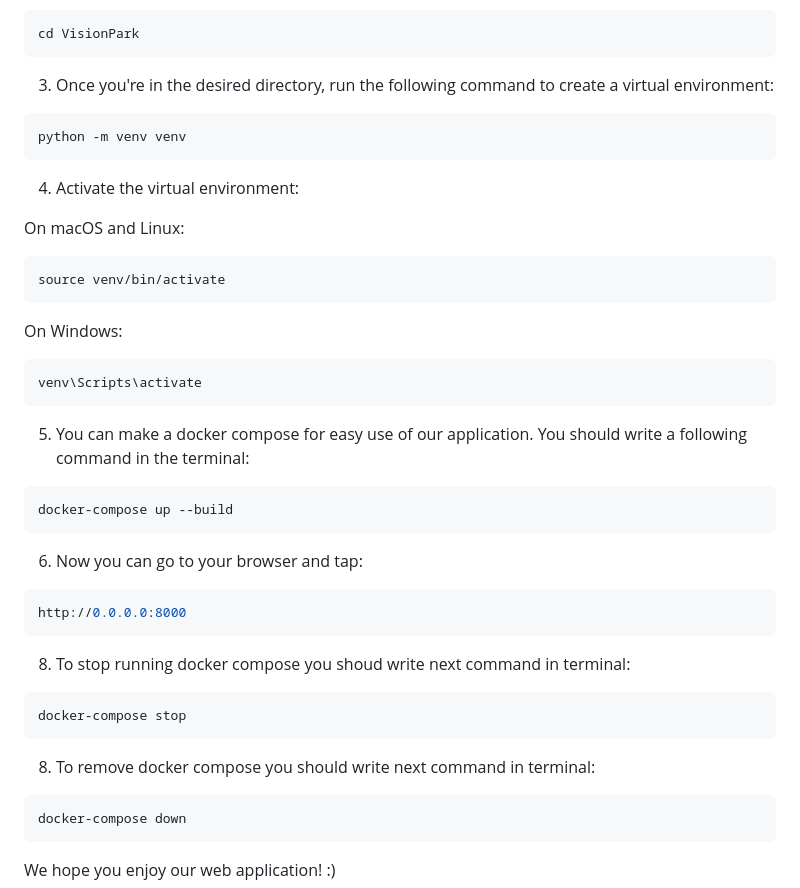
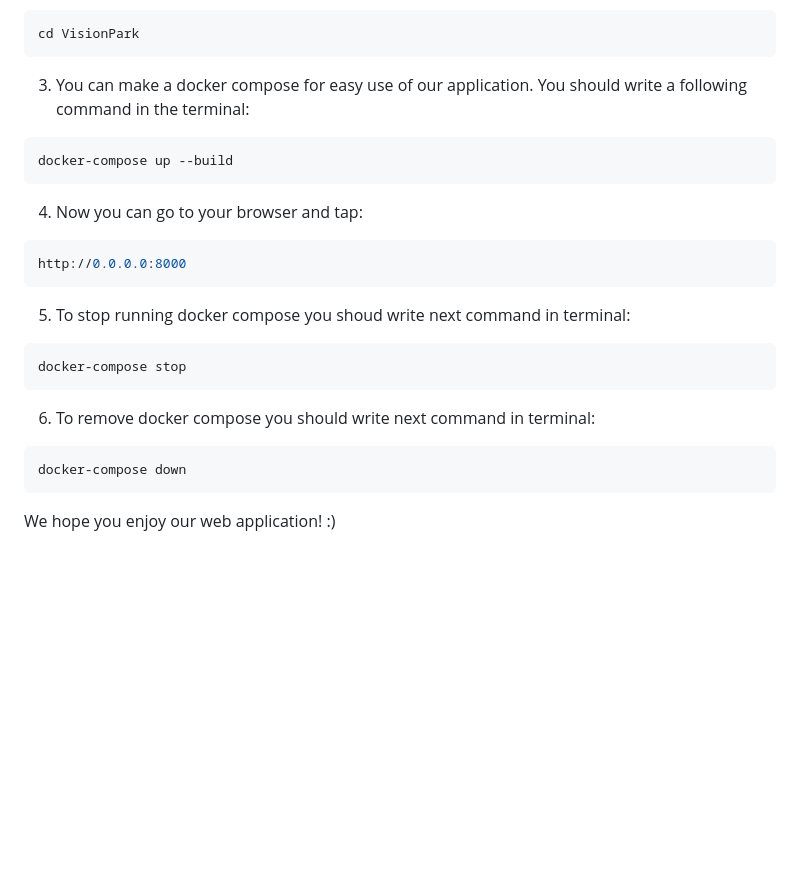
Before and after one commit to Korniev/VisionPark, a Markdown page: README.md, the part around the change. Drawn GitHub-style; blank space fills up the shorter version.

Commit message:
Update README.md
upd guide

````diff
--- a/README.md
+++ b/README.md
@@ -79,41 +79,25 @@ https://github.com/Korniev/VisionPark
 cd VisionPark
 ```
 
-3. Once you're in the desired directory, run the following command to create a virtual environment:
-```bash
-python -m venv venv
-```
-4. Activate the virtual environment:
-
-On macOS and Linux:
-
-```bash
-source venv/bin/activate
-```
-On Windows:
-```bash
-venv\Scripts\activate
-```
-
-5. You can make a docker compose for easy use of our application. You should write a following command in the terminal:
+3. You can make a docker compose for easy use of our application. You should write a following command in the terminal:
 
 ```bash
 docker-compose up --build
 ```
 
-6. Now you can go to your browser and tap:
+4. Now you can go to your browser and tap:
 
 ```bash
 http://0.0.0.0:8000
 ```
 
-8. To stop running docker compose you shoud write next command in terminal:
+5. To stop running docker compose you shoud write next command in terminal:
 
 ```bash
 docker-compose stop
 ```
 
-8. To remove docker compose you should write next command in terminal:
+6. To remove docker compose you should write next command in terminal:
 
 ```bash
 docker-compose down
````
